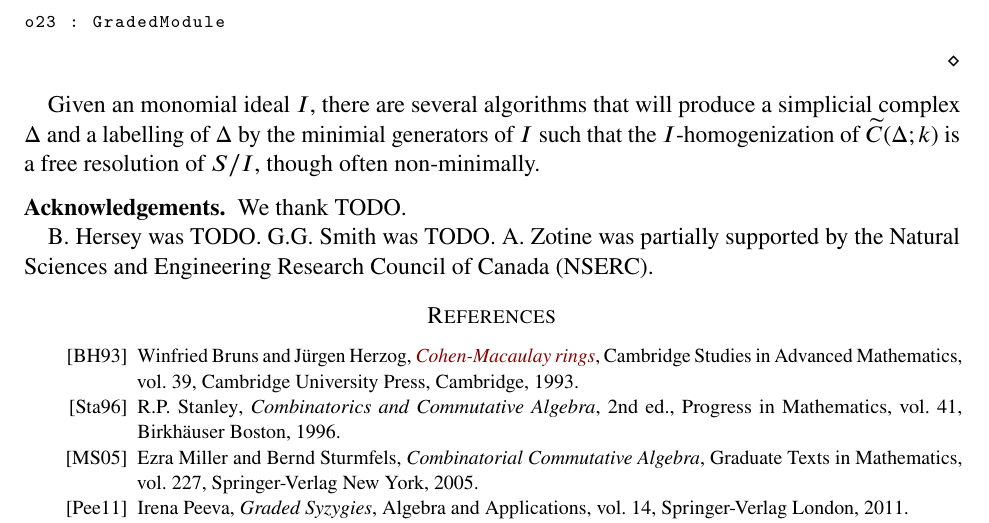
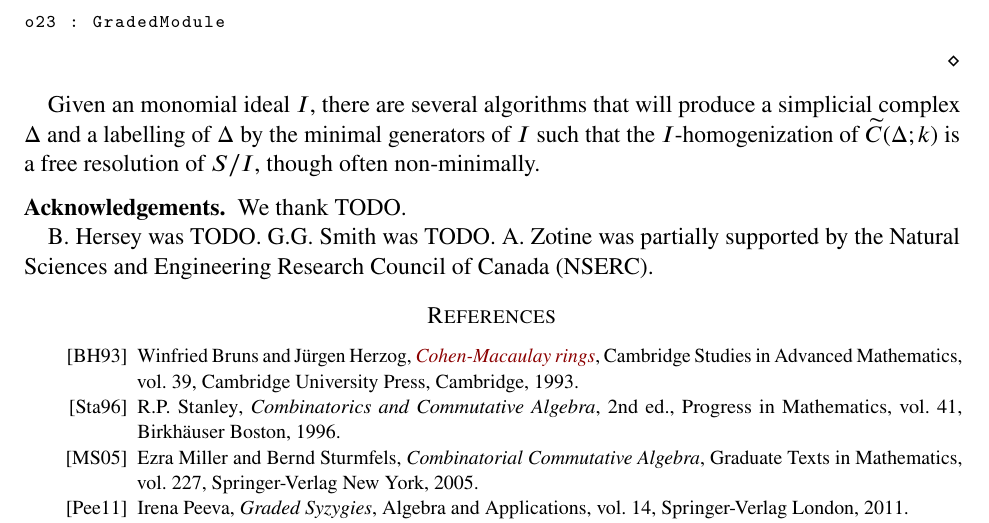
Before and after one commit to ggsmith/Collaborations, a LaTeX paper (template.tex): part of page 10 of 10, cut so that both start at the same text. Compiled offline with pdfLaTeX.

Commit message:
I found one typo

```diff
--- a/template.tex
+++ b/template.tex
@@ -657,7 +657,7 @@ The $I$-homogenization of $\Delta$ is dependent on how you label the vertices, a
 %
 \end{example}
 %
-Given an monomial ideal $I$, there are several algorithms that will produce a simplicial complex $\Delta$ and a labelling of $\Delta$ by the minimial generators of $I$ such that the $I$-homogenization of $\widetilde C(\Delta; k)$ is a free resolution of $S/I$, though often non-minimally.
+Given an monomial ideal $I$, there are several algorithms that will produce a simplicial complex $\Delta$ and a labelling of $\Delta$ by the minimal generators of $I$ such that the $I$-homogenization of $\widetilde C(\Delta; k)$ is a free resolution of $S/I$, though often non-minimally.
 
 
 
```
